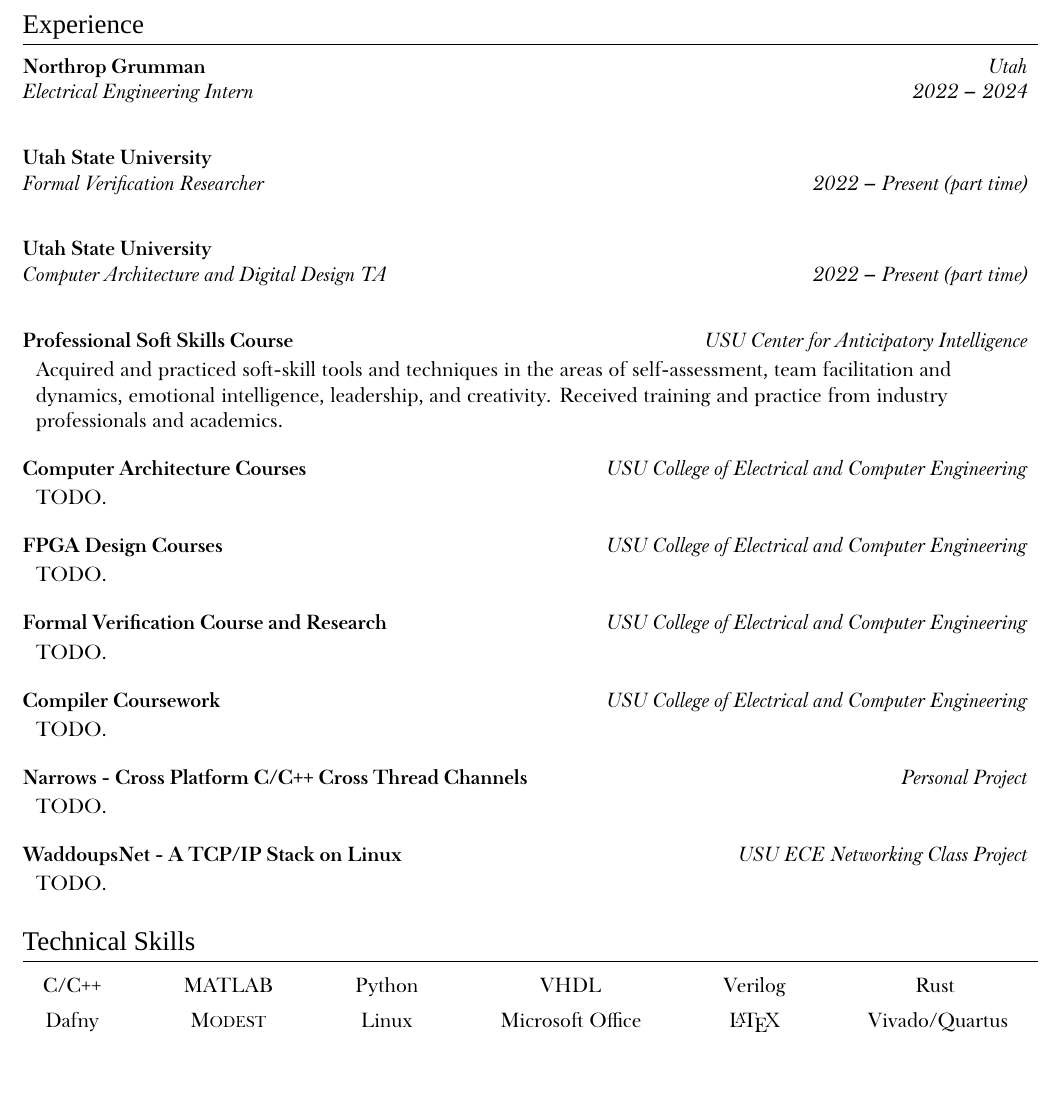
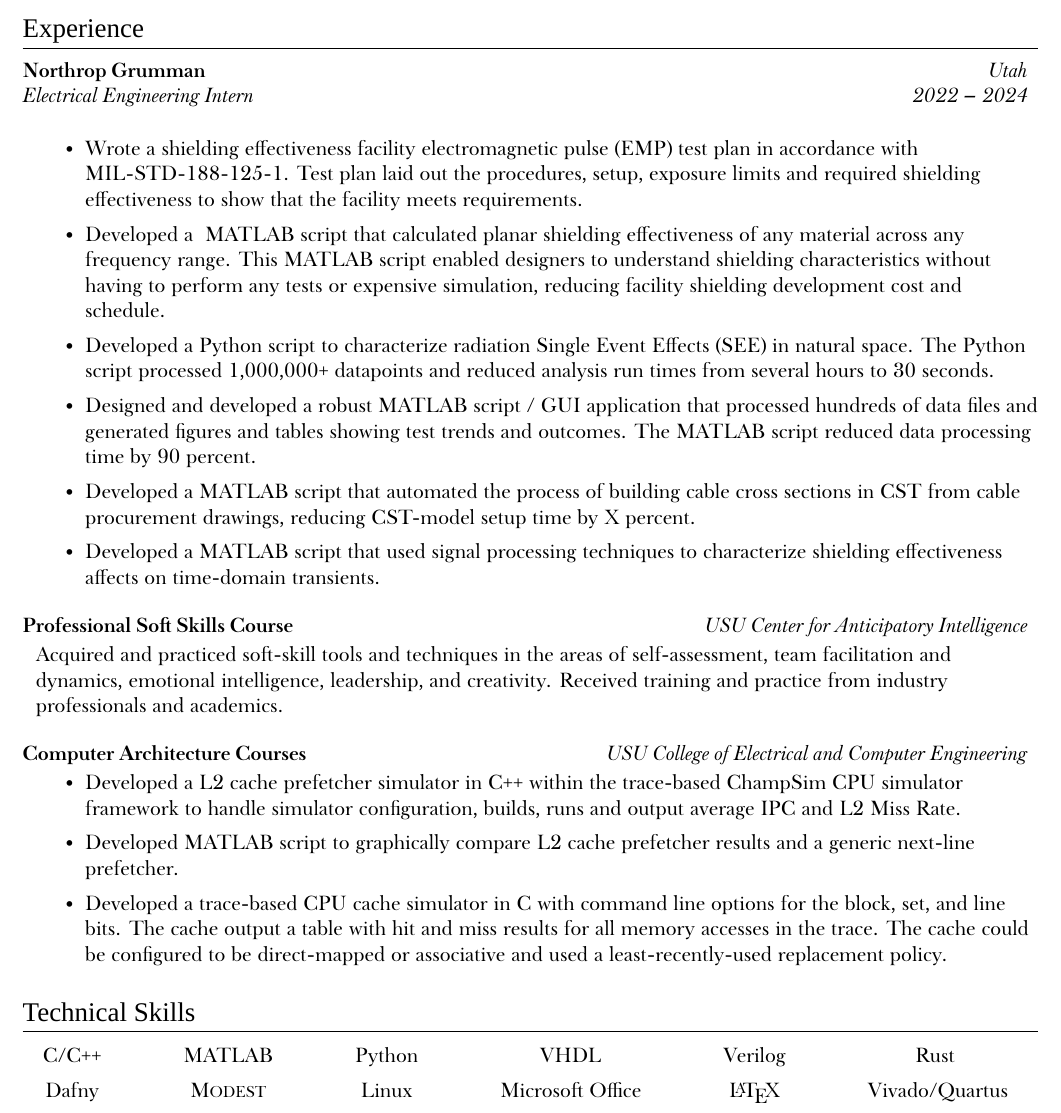
Before and after one commit to nwad123/resume, a LaTeX document (main.tex): part of page 1 of 2, cut so that both start at the same text, the shorter picture padded with empty space. Compiled offline with XeLaTeX; a missing font is replaced by an installed copy or a similar font.

Commit message:
Updated experience section

```diff
--- a/main.tex
+++ b/main.tex
@@ -130,8 +130,17 @@
 \newcommand{\location}[0]{
     {\scriptsize\faIcon{map-marker}}
 }
+
+%---------- LINKS -----------
+
+\newcommand{\matlab}[0]{
+    \href{https://www.mathworks.com/products/matlab.html}{MATLAB}
+}
+
 %---------- RESUME -----------
+
 \begin{document}
+
 %---------- HEADING ----------
 
 {\Huge \titlefont{\fauxsc{Nick Waddoups}}} \\
@@ -165,66 +174,121 @@
       \minorDegreeSubHeading{-- Minor in Anticipatory Intelligence.}{}
       \vspace{-15pt}
 
-%----------- EXPERIENCE -----------
+%----------- EXPERIENCE ------------
 
 \section{Experience}
-    % NG Experience
+
+%----------- WORK EXPERIENCE -----------
+
+    %% NG Experience
     \positionHeading{Northrop Grumman}{Utah}{Electrical Engineering Intern}{2022 -- 2024}
 
-    % Research Experience
-    \vspace{10pt}
-    \positionHeading{Utah State University}{}{Formal Verification Researcher}{2022 -- Present (part time)}
+    \simpleParagraph{
+        \begin{itemize}
+            \item Wrote a shielding effectiveness facility electromagnetic pulse (EMP) test plan in
+                accordance with MIL-STD-188-125-1. Test plan laid out the procedures, setup, exposure
+                limits and required shielding effectiveness to show that the facility meets requirements.
 
-    % TA Experience
-    \vspace{10pt}
-    \positionHeading{Utah State University}{}
-        {Computer Architecture and Digital Design TA}
-        {2022 -- Present (part time)}
+            \item Developed a \matlab script that calculated planar shielding effectiveness of any
+                material across any frequency range. This MATLAB script enabled designers to understand
+                shielding characteristics without having to perform any tests or expensive simulation,
+                reducing facility shielding development cost and schedule.
+
+            \item Developed a Python script to characterize radiation Single Event Effects (SEE) in
+                natural space. The Python script processed 1,000,000+ datapoints and reduced analysis
+                run times from several hours to 30 seconds.
+
+            \item Designed and developed a robust MATLAB script / GUI application that processed hundreds
+                of data files and generated figures and tables showing test trends and outcomes. The
+                MATLAB script reduced data processing time by 90 percent.
+
+            \item Developed a MATLAB script that automated the process of building cable cross sections
+                in CST from cable procurement drawings, reducing CST-model setup time by X percent.
+
+            \item Developed a MATLAB script that used signal processing techniques to characterize
+                shielding effectiveness affects on time-domain transients.
+
+
+        \end{itemize}
+    }
+
+    %% Research Experience
+    %\vspace{10pt}
+    %\positionHeading{Utah State University}{}{Formal Verification Researcher}{2022 -- Present (part time)}
+
+    %% TA Experience
+    %\vspace{10pt}
+    %\positionHeading{Utah State University}{}
+    %    {Computer Architecture and Digital Design TA}
+    %    {2022 -- Present (part time)}
+
 %----------- RELEVANT COURSEWORK -----------
 
-    % Soft Skills Course
+    %% Soft Skills Course
     \vspace{10pt}
     \simpleHeading{\textbf{Professional Soft Skills Course}}{\textit{USU Center for Anticipatory Intelligence}}
 
-    \simpleParagraph{Acquired and practiced soft-skill tools and techniques in the areas of self-assessment, team facilitation and dynamics, emotional intelligence, leadership, and creativity. Received training and practice from industry professionals and academics.}
+    \simpleParagraph{Acquired and practiced soft-skill tools and techniques in the areas of self-assessment, team
+    facilitation and dynamics, emotional intelligence, leadership, and creativity. Received training and practice
+    from industry professionals and academics.}
 
-    % Computer Architecture Courses
+    %% Computer Architecture Courses
     \vspace{10pt}
     \simpleHeading{\textbf{Computer Architecture Courses}}{\textit{USU College of Electrical and Computer Engineering}}
 
-    \simpleParagraph{TODO.}
+    \simpleParagraph{
+        \begin{itemize}
+            \item Developed a L2 cache prefetcher simulator in C++ within the trace-based ChampSim CPU
+                simulator framework to handle simulator configuration, builds, runs and output average
+                IPC and L2 Miss Rate.
 
-    % Reconfigurable / FPGA Courses
-    \vspace{10pt}
-    \simpleHeading{\textbf{FPGA Design Courses}}{\textit{USU College of Electrical and Computer Engineering}}
+            \item Developed MATLAB script to graphically compare L2 cache prefetcher results and a
+                generic next-line prefetcher.
 
-    \simpleParagraph{TODO.}
+            \item Developed a trace-based CPU cache simulator in C with command line options for the
+                block, set, and line bits. The cache output a table with hit and miss results for all
+                memory accesses in the trace. The cache could be configured to be direct-mapped or
+                associative and used a least-recently-used replacement policy.
 
-    % Formal Verification Course
-    \vspace{10pt}
-    \simpleHeading{\textbf{Formal Verification Course and Research}}{\textit{USU College of Electrical and Computer Engineering}}
+        \end{itemize}
+    }
 
-    \simpleParagraph{TODO.}
+    %% Reconfigurable / FPGA Courses
+    %\vspace{10pt}
+    %\simpleHeading{\textbf{FPGA Design Courses}}{\textit{USU College of Electrical and Computer Engineering}}
 
-    % Compilers / CS Courses (include assembler from reconfigurable and computer arch perhaps?)
-    \vspace{10pt}
-    \simpleHeading{\textbf{Compiler Coursework}}{\textit{USU College of Electrical and Computer Engineering}}
+    %\simpleParagraph{
+    %    \begin{itemize}
+    %        \item 5-stage processor
+    %        \item Brick-breaker game
+    %    \end{itemize}
+    %}
 
-    \simpleParagraph{TODO.}
+    %% Formal Verification Course
+    %\vspace{10pt}
+    %\simpleHeading{\textbf{Formal Verification Course and Research}}{\textit{USU College of Electrical and Computer Engineering}}
+
+    %\simpleParagraph{TODO.}
+
+    %% Compilers / CS Courses (include assembler from reconfigurable and computer arch perhaps?)
+    %\vspace{10pt}
+    %\simpleHeading{\textbf{Compiler Coursework}}{\textit{USU College of Electrical and Computer Engineering}}
+
+    %\simpleParagraph{TODO.}
 
 %----------- PROJECTS -----------
 
-    % Potentially add Narrows if it becomes relevant
-    \vspace{10pt}
-    \simpleHeading{\textbf{Narrows - Cross Platform C/C++ Cross Thread Channels}}{\textit{Personal Project}}
+    %% Potentially add Narrows if it becomes relevant
+    %\vspace{10pt}
+    %\simpleHeading{\textbf{Narrows - Cross Platform C/C++ Cross Thread Channels}}{\textit{Personal Project}}
 
-    \simpleParagraph{TODO.}
+    %\simpleParagraph{TODO.}
 
-    % TCP/IP Stack from networks
-    \vspace{10pt}
-    \simpleHeading{\textbf{WaddoupsNet - A TCP/IP Stack on Linux}}{\textit{USU ECE Networking Class Project}}
+    %% TCP/IP Stack from networks
+    %\vspace{10pt}
+    %\simpleHeading{\textbf{WaddoupsNet - A TCP/IP Stack on Linux}}{\textit{USU ECE Networking Class Project}}
 
-    \simpleParagraph{TODO.}
+    %\simpleParagraph{TODO.}
 
 %----------- SKILLS -----------
 
@@ -232,7 +296,7 @@
   \begin{adjustwidth}{0.15in}{0.0in}
     \begin{tabular*}{0.97\linewidth}{@{\extracolsep{\fill}} cccccc }
         C/C++
-            & \href{https://www.mathworks.com/products/matlab.html}{MATLAB}
+            & \matlab
             & Python & VHDL & Verilog & Rust
             \vspace{5pt} \\
 
```
Also changed, not shown: main.tex (2 more changed lines).
